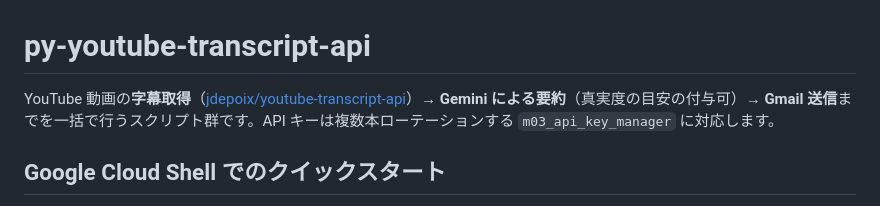
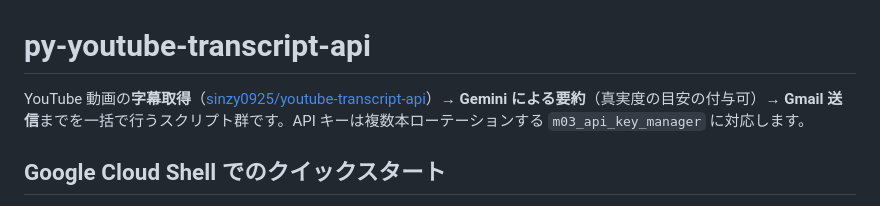
Before and after one commit to sinzy0925/py_youtube-transcript-api, a Markdown page: README.md, the part around the change. Drawn GitHub-style.

Commit message:
2026/05/02 20:03

```diff
--- a/README.md
+++ b/README.md
@@ -1,6 +1,6 @@
 # py-youtube-transcript-api
 
-YouTube 動画の**字幕取得**（[jdepoix/youtube-transcript-api](https://github.com/jdepoix/youtube-transcript-api)）→ **Gemini による要約**（真実度の目安の付与可）→ **Gmail 送信**までを一括で行うスクリプト群です。API キーは複数本ローテーションする `m03_api_key_manager` に対応します。
+YouTube 動画の**字幕取得**（[sinzy0925/youtube-transcript-api](https://github.com/sinzy0925/youtube-transcript-api)）→ **Gemini による要約**（真実度の目安の付与可）→ **Gmail 送信**までを一括で行うスクリプト群です。API キーは複数本ローテーションする `m03_api_key_manager` に対応します。
 
 ## Google Cloud Shell でのクイックスタート
 
```
